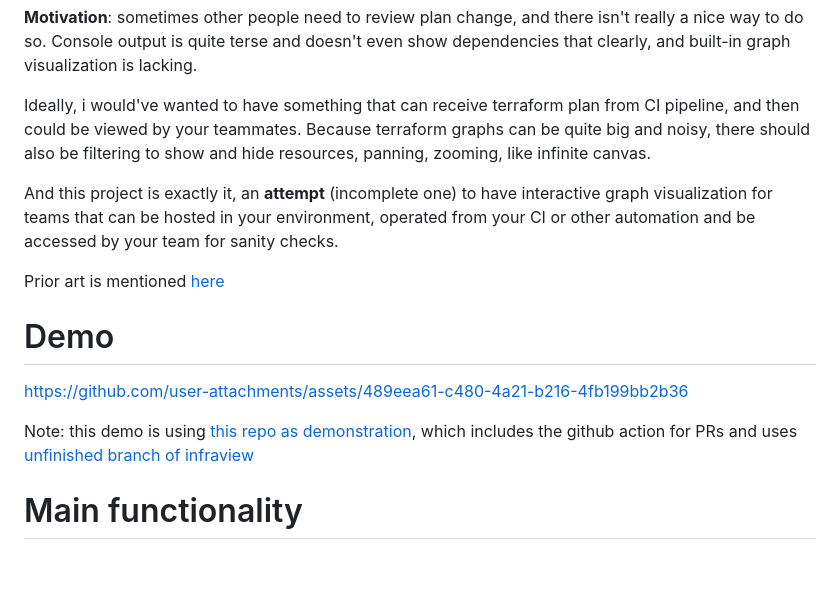
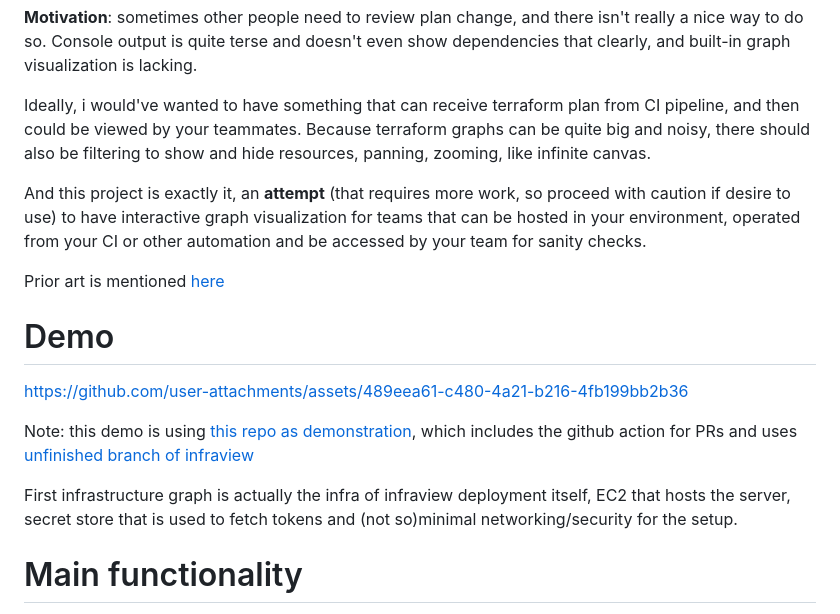
Before and after one commit to ky3ow/infraview, a Markdown page: README.md, the part around the change. GitHub-like rendering; blank space fills up the shorter version.

Commit message:
Update README.md
[skip ci]

```diff
--- a/README.md
+++ b/README.md
@@ -6,7 +6,7 @@ This is server that accepts terraform plans, and visualizes them via interactive
 
 Ideally, i would've wanted to have something that can receive terraform plan from CI pipeline, and then could be viewed by your teammates. Because terraform graphs can be quite big and noisy, there should also be filtering to show and hide resources, panning, zooming, like infinite canvas.
 
-And this project is exactly it, an **attempt** (incomplete one) to have interactive graph visualization for teams that can be hosted in your environment, operated from your CI or other automation and be accessed by your team for sanity checks.
+And this project is exactly it, an **attempt** (that requires more work, so proceed with caution if desire to use) to have interactive graph visualization for teams that can be hosted in your environment, operated from your CI or other automation and be accessed by your team for sanity checks.
 
 Prior art is mentioned [here](#inspirations)
 
@@ -15,6 +15,8 @@ Prior art is mentioned [here](#inspirations)
 https://github.com/user-attachments/assets/489eea61-c480-4a21-b216-4fb199bb2b36
 
 Note: this demo is using [this repo as demonstration](https://github.com/ky3ow/test-infraview), which includes the github action for PRs and uses [unfinished branch of infraview](https://github.com/ky3ow/infraview/tree/feature/prepare_bachelors)
+
+First infrastructure graph is actually the infra of infraview deployment itself, EC2 that hosts the server, secret store that is used to fetch tokens and (not so)minimal networking/security for the setup.
 
 # Main functionality
 
```
